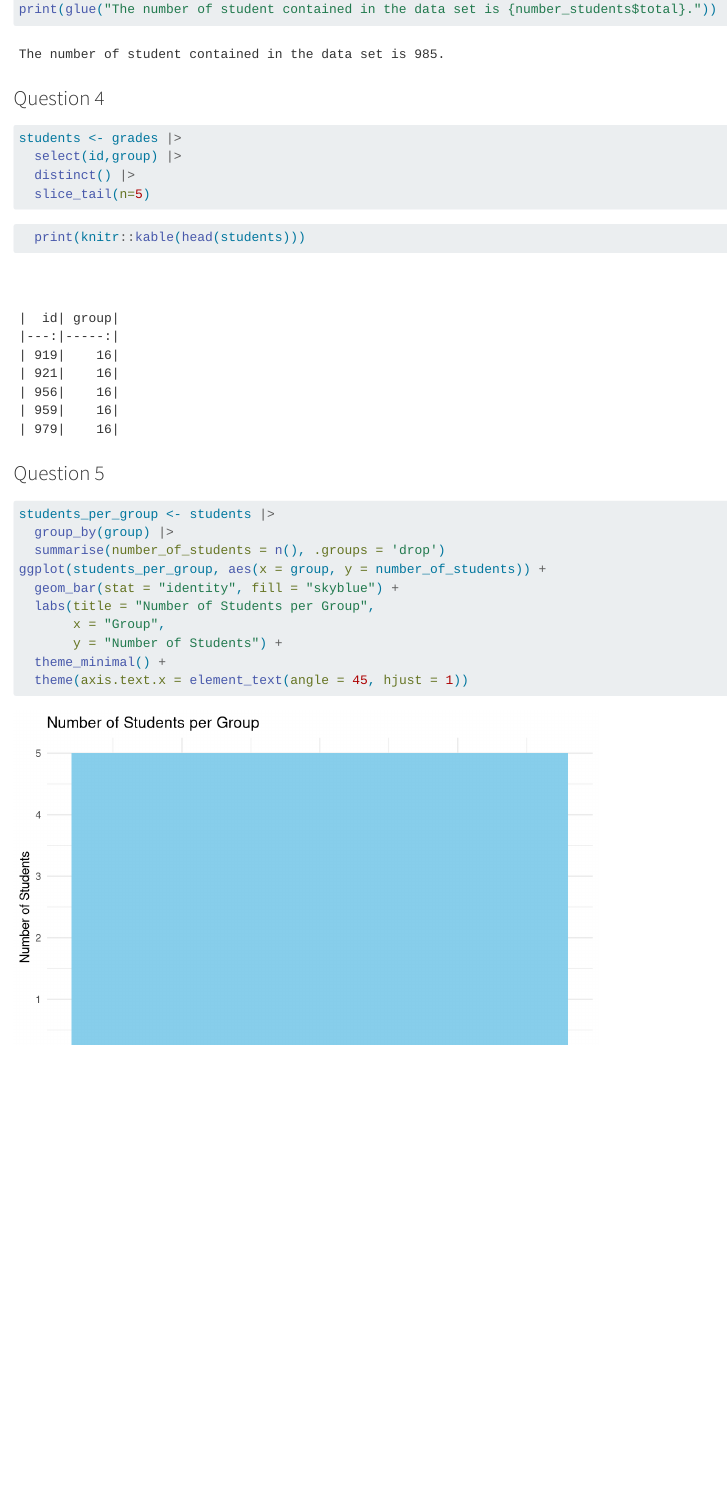
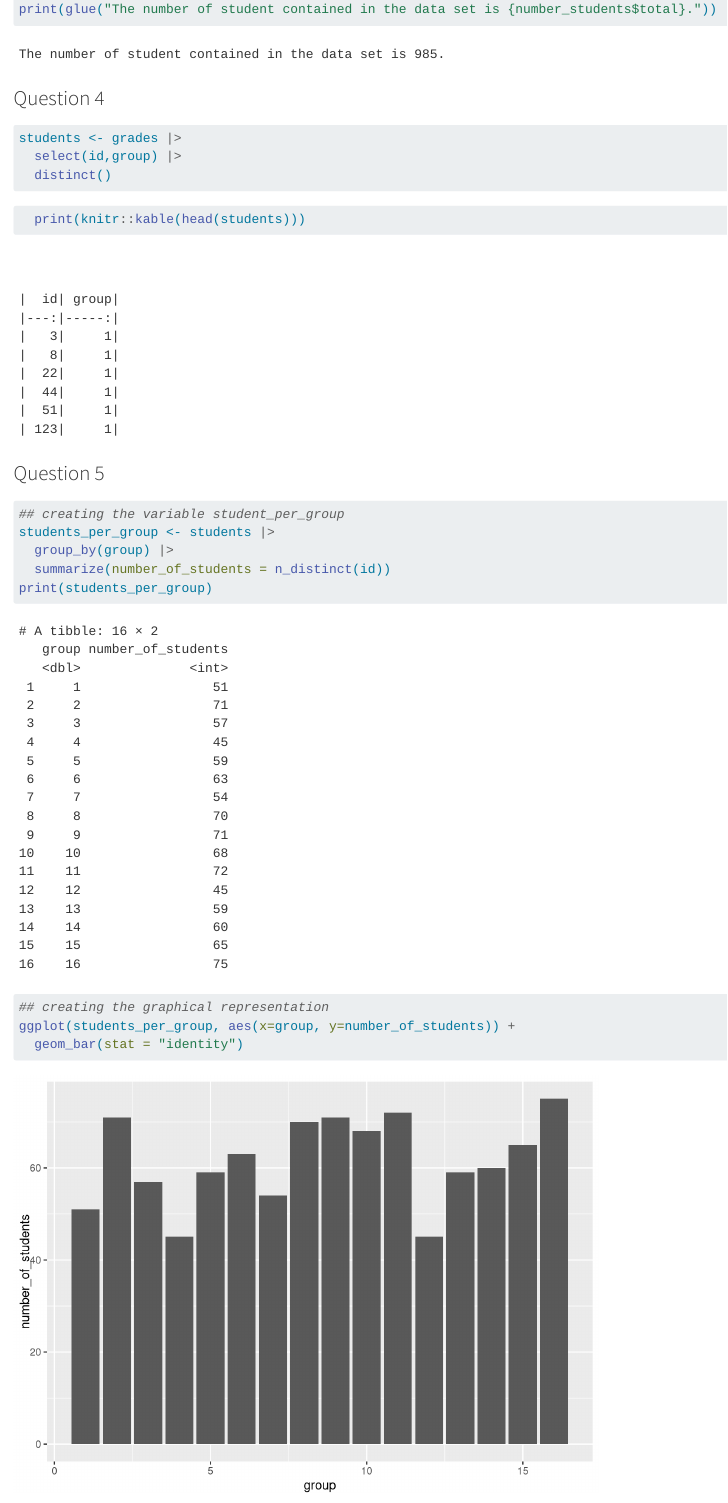
Before and after one commit to loudhvr/eval-grades, a Quarto document (DHIVER.qmd): the page in a window 1100 px wide, from 1350 px down. Rendered offline with R 4.5, knitr and Pandoc in place of Quarto, with nearby package versions.

Commit message:
Question 5

````diff
--- a/DHIVER.qmd
+++ b/DHIVER.qmd
@@ -43,8 +43,7 @@ print(glue("The number of student contained in the data set is {number_students$
 ```{r}
 students <- grades |>
   select(id,group) |>
-  distinct() |>
-  slice_tail(n=5)
+  distinct()
 ```
 
 ```{r}
@@ -52,14 +51,18 @@ students <- grades |>
 ```
 ### Question 5
 ```{r}
+## creating the variable student_per_group
 students_per_group <- students |>
   group_by(group) |>
-  summarise(number_of_students = n(), .groups = 'drop')
-ggplot(students_per_group, aes(x = group, y = number_of_students)) +
-  geom_bar(stat = "identity", fill = "skyblue") +
-  labs(title = "Number of Students per Group",
-       x = "Group",
-       y = "Number of Students") +
-  theme_minimal() +
-  theme(axis.text.x = element_text(angle = 45, hjust = 1))
+  summarize(number_of_students = n_distinct(id))
+print(students_per_group)
+
+## creating the graphical representation
+ggplot(students_per_group, aes(x=group, y=number_of_students)) +
+  geom_bar(stat = "identity")
 ```
+
+## Question 6
+```{r}
+
+```
````
Also changed, not shown: DHIVER.html.
